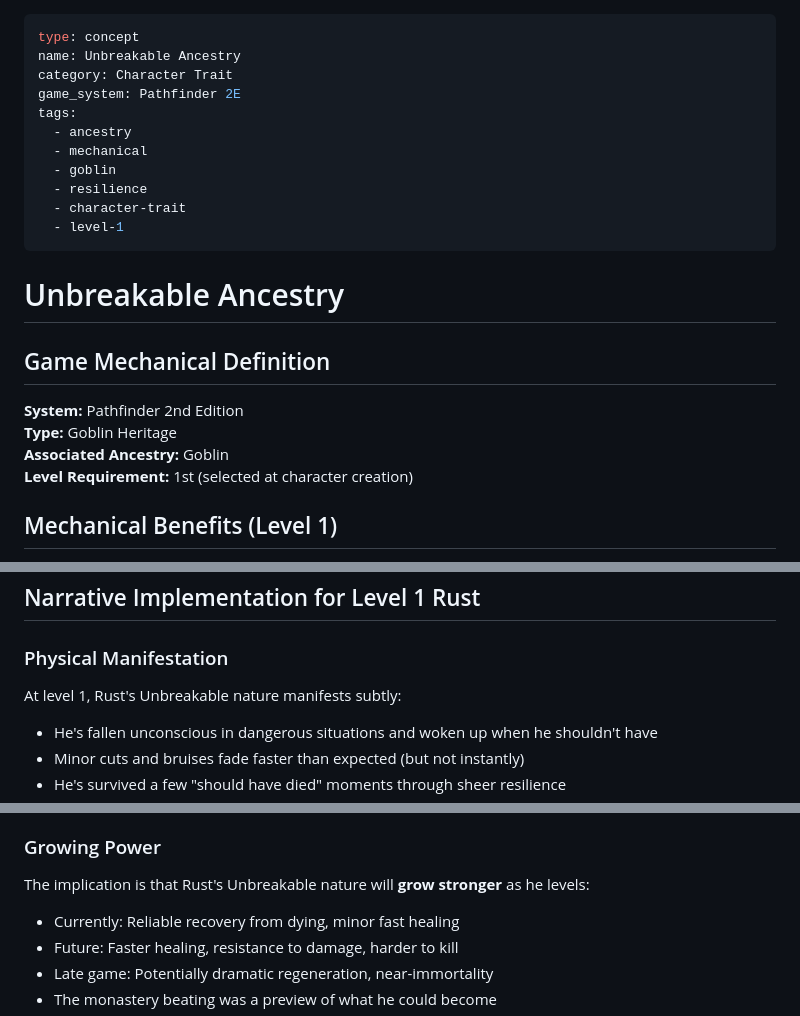
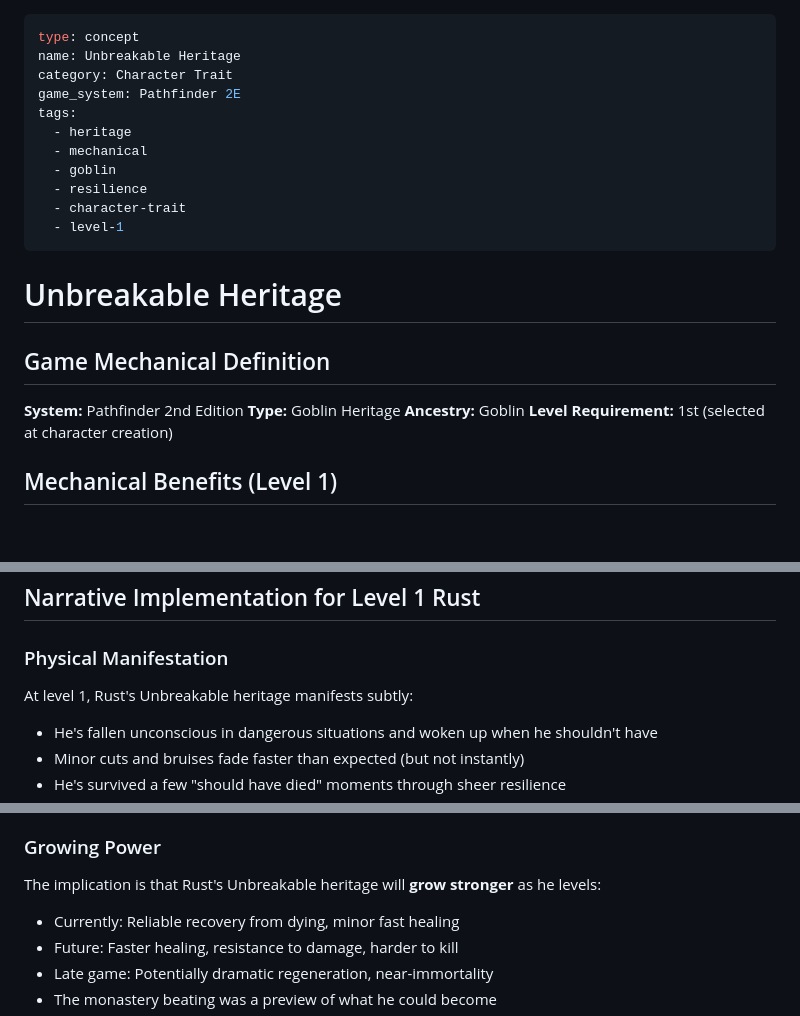
Before and after one commit to Daoenti/Kingmaker, a Markdown page: Game Mechanics/Unbreakable Heritage.md, 3 parts joined by grey strips. Rendered like a GitHub page; blank space fills up the shorter version.

```diff
--- a/Game Mechanics/Unbreakable Ancestry.md
+++ b/Game Mechanics/Unbreakable Heritage.md
@@ -1,10 +1,10 @@
 ---
 type: concept
-name: Unbreakable Ancestry
+name: Unbreakable Heritage
 category: Character Trait
 game_system: Pathfinder 2E
 tags:
-  - ancestry
+  - heritage
   - mechanical
   - goblin
   - resilience
@@ -12,12 +12,12 @@ tags:
   - level-1
 ---
 
-# Unbreakable Ancestry
+# Unbreakable Heritage
 
 ## Game Mechanical Definition
 **System:** Pathfinder 2nd Edition
 **Type:** Goblin Heritage
-**Associated Ancestry:** Goblin
+**Ancestry:** Goblin
 **Level Requirement:** 1st (selected at character creation)
 
 ## Mechanical Benefits (Level 1)
@@ -57,7 +57,7 @@ It wasn't instant full recovery - it was hours of slow, painful healing that kep
 ## Narrative Implementation for Level 1 Rust
 
 ### Physical Manifestation
-At level 1, Rust's Unbreakable nature manifests subtly:
+At level 1, Rust's Unbreakable heritage manifests subtly:
 - He's fallen unconscious in dangerous situations and woken up when he shouldn't have
 - Minor cuts and bruises fade faster than expected (but not instantly)
 - He's survived a few "should have died" moments through sheer resilience
@@ -73,7 +73,7 @@ Even at low level, the healing isn't comfortable:
 - He can't control it - it happens whether he wants it or not
 
 ### Growing Power
-The implication is that Rust's Unbreakable nature will **grow stronger** as he levels:
+The implication is that Rust's Unbreakable heritage will **grow stronger** as he levels:
 - Currently: Reliable recovery from dying, minor fast healing
 - Future: Faster healing, resistance to damage, harder to kill
 - Late game: Potentially dramatic regeneration, near-immortality
```
Also changed, not shown: other parts of Game Mechanics/Unbreakable Heritage.md (+2 -2 lines), Characters/Rust.md (+15 -14 lines), Deities/Lamashtu.md (added, +225 -0 lines).
